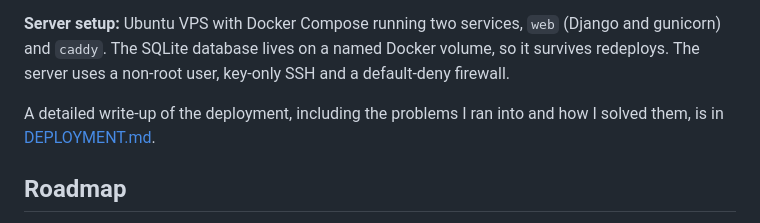
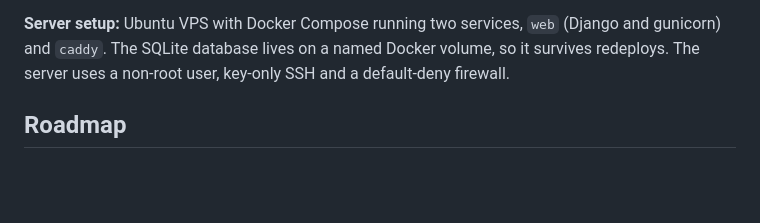
Before and after one commit to AmarnathSharma10/NiroxCode, a Markdown page: README.md, the part around the change. Drawn GitHub-style; blank space fills up the shorter version.

Commit message:
Remove deployment write-up reference from README
Removed reference to detailed deployment write-up in DEPLOYMENT.md.

```diff
--- a/README.md
+++ b/README.md
@@ -152,7 +152,7 @@ Credentials (Docker Hub token, SSH key, server address) are stored as GitHub Act
 
 **Server setup:** Ubuntu VPS with Docker Compose running two services, `web` (Django and gunicorn) and `caddy`. The SQLite database lives on a named Docker volume, so it survives redeploys. The server uses a non-root user, key-only SSH and a default-deny firewall.
 
-A detailed write-up of the deployment, including the problems I ran into and how I solved them, is in [DEPLOYMENT.md](DEPLOYMENT.md).
+
 
 ## Roadmap
 
```
